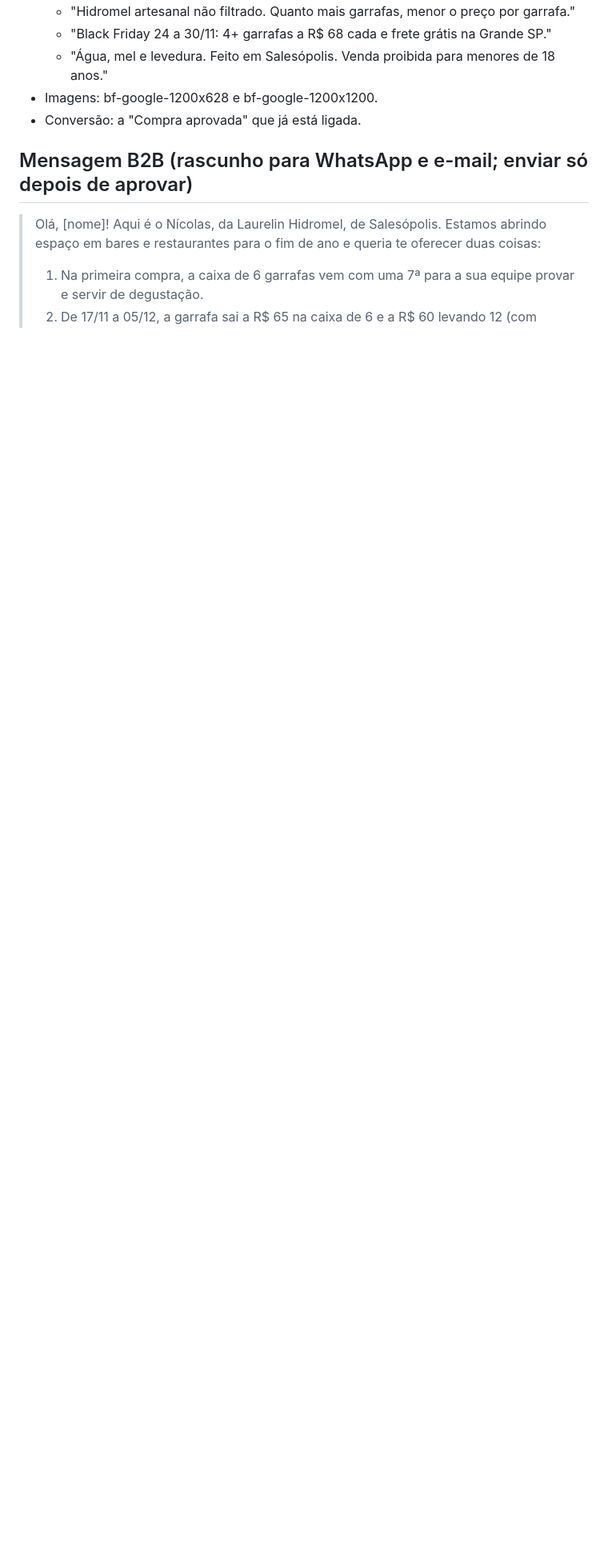
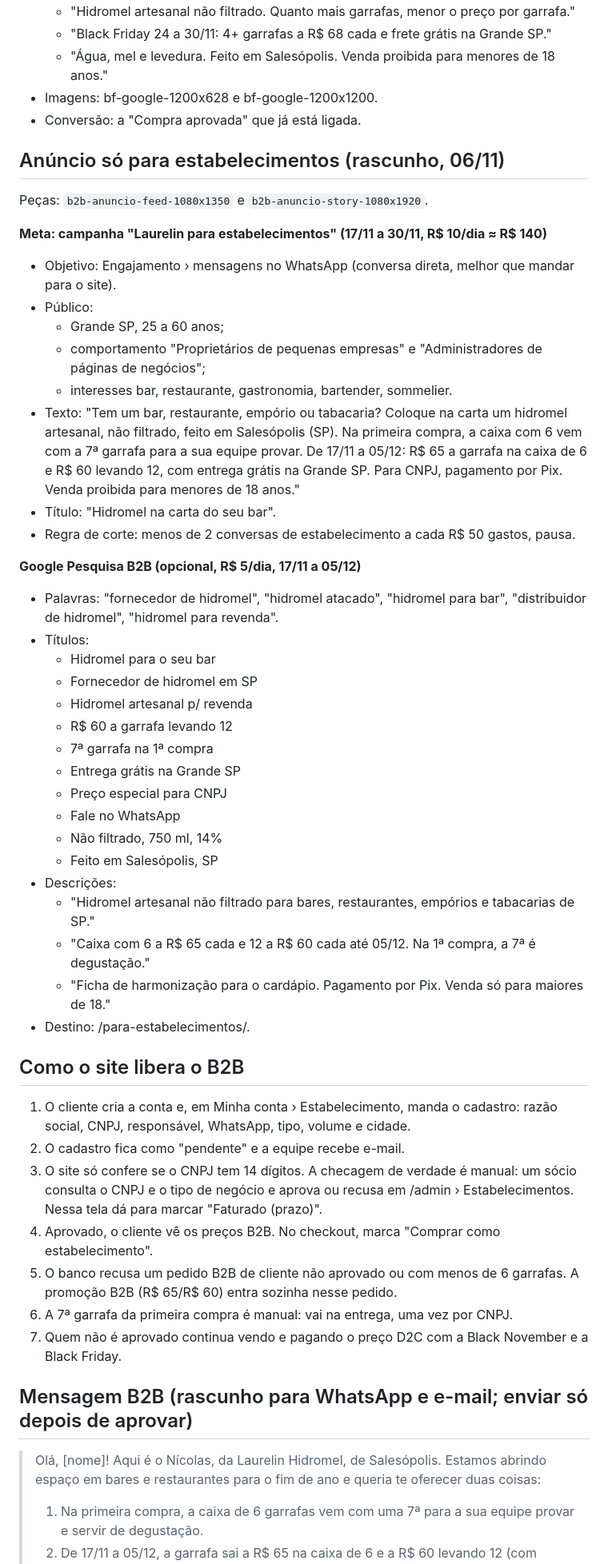
Before and after one commit to nicolasLavitschka/laurelin, a Markdown page: black-november-2026-no-ar.md, the part around the change. Shown at 80% size. Drawn GitHub-style; blank space fills up the shorter version.

Commit message:
Anuncio B2B e como o site libera o B2B
Co-Authored-By: Claude Opus 5.5 <noreply@anthropic.com>
Claude-Session: https://claude.ai/code/session_01Qrk79amBg4ESjTxj46bE6e

```diff
--- a/black-november-2026-no-ar.md
+++ b/black-november-2026-no-ar.md
@@ -91,6 +91,47 @@ Base: lucro antes do anúncio de ~R$ 80 (pedido de 2 garrafas) a ~R$ 110 (pedido
 - Imagens: bf-google-1200x628 e bf-google-1200x1200.
 - Conversão: a "Compra aprovada" que já está ligada.
 
+## Anúncio só para estabelecimentos (rascunho, 06/11)
+Peças: `b2b-anuncio-feed-1080x1350` e `b2b-anuncio-story-1080x1920`.
+
+**Meta: campanha "Laurelin para estabelecimentos" (17/11 a 30/11, R$ 10/dia ≈ R$ 140)**
+- Objetivo: Engajamento › mensagens no WhatsApp (conversa direta, melhor que mandar para o site).
+- Público:
+  - Grande SP, 25 a 60 anos;
+  - comportamento "Proprietários de pequenas empresas" e "Administradores de páginas de negócios";
+  - interesses bar, restaurante, gastronomia, bartender, sommelier.
+- Texto: "Tem um bar, restaurante, empório ou tabacaria? Coloque na carta um hidromel artesanal, não filtrado, feito em Salesópolis (SP). Na primeira compra, a caixa com 6 vem com a 7ª garrafa para a sua equipe provar. De 17/11 a 05/12: R$ 65 a garrafa na caixa de 6 e R$ 60 levando 12, com entrega grátis na Grande SP. Para CNPJ, pagamento por Pix. Venda proibida para menores de 18 anos."
+- Título: "Hidromel na carta do seu bar".
+- Regra de corte: menos de 2 conversas de estabelecimento a cada R$ 50 gastos, pausa.
+
+**Google Pesquisa B2B (opcional, R$ 5/dia, 17/11 a 05/12)**
+- Palavras: "fornecedor de hidromel", "hidromel atacado", "hidromel para bar", "distribuidor de hidromel", "hidromel para revenda".
+- Títulos:
+  - Hidromel para o seu bar
+  - Fornecedor de hidromel em SP
+  - Hidromel artesanal p/ revenda
+  - R$ 60 a garrafa levando 12
+  - 7ª garrafa na 1ª compra
+  - Entrega grátis na Grande SP
+  - Preço especial para CNPJ
+  - Fale no WhatsApp
+  - Não filtrado, 750 ml, 14%
+  - Feito em Salesópolis, SP
+- Descrições:
+  - "Hidromel artesanal não filtrado para bares, restaurantes, empórios e tabacarias de SP."
+  - "Caixa com 6 a R$ 65 cada e 12 a R$ 60 cada até 05/12. Na 1ª compra, a 7ª é degustação."
+  - "Ficha de harmonização para o cardápio. Pagamento por Pix. Venda só para maiores de 18."
+- Destino: /para-estabelecimentos/.
+
+## Como o site libera o B2B
+1. O cliente cria a conta e, em Minha conta › Estabelecimento, manda o cadastro: razão social, CNPJ, responsável, WhatsApp, tipo, volume e cidade.
+2. O cadastro fica como "pendente" e a equipe recebe e-mail.
+3. O site só confere se o CNPJ tem 14 dígitos. A checagem de verdade é manual: um sócio consulta o CNPJ e o tipo de negócio e aprova ou recusa em /admin › Estabelecimentos. Nessa tela dá para marcar "Faturado (prazo)".
+4. Aprovado, o cliente vê os preços B2B. No checkout, marca "Comprar como estabelecimento".
+5. O banco recusa um pedido B2B de cliente não aprovado ou com menos de 6 garrafas. A promoção B2B (R$ 65/R$ 60) entra sozinha nesse pedido.
+6. A 7ª garrafa da primeira compra é manual: vai na entrega, uma vez por CNPJ.
+7. Quem não é aprovado continua vendo e pagando o preço D2C com a Black November e a Black Friday.
+
 ## Mensagem B2B (rascunho para WhatsApp e e-mail; enviar só depois de aprovar)
 > Olá, [nome]! Aqui é o Nícolas, da Laurelin Hidromel, de Salesópolis. Estamos abrindo espaço em bares e restaurantes para o fim de ano e queria te oferecer duas coisas:
 > 1) Na primeira compra, a caixa de 6 garrafas vem com uma 7ª para a sua equipe provar e servir de degustação.
```
